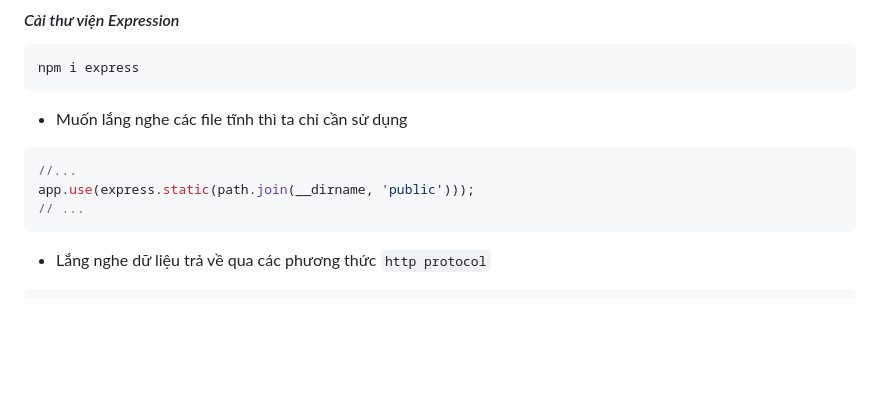
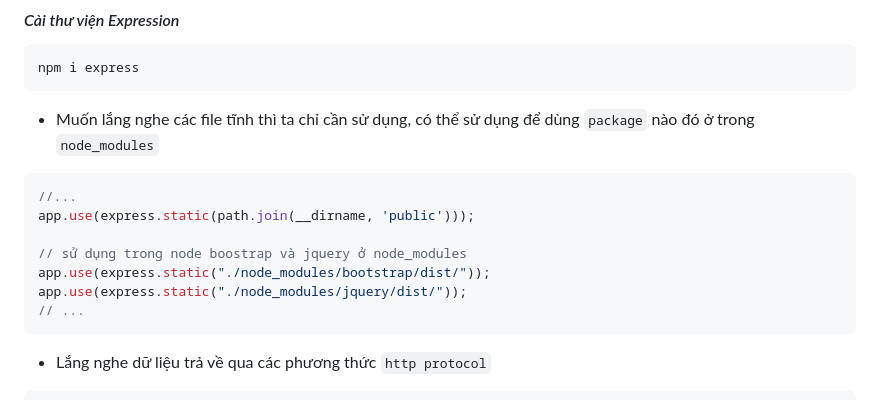
Before and after one commit to HoangAnhKy/ReactJS, a Markdown page: NodeJS/Lý thuyết/các thư viện cơ bản.md, the part around the change. Rendered like a GitHub page; blank space fills up the shorter version.

Commit message:
use static

````diff
--- a/NodeJS/Lý thuyết/các thư viện cơ bản.md
+++ b/NodeJS/Lý thuyết/các thư viện cơ bản.md
@@ -40,11 +40,15 @@ npm install concurrently --save-dev
 npm i express
 ```
 
--   Muốn lắng nghe các file tĩnh thì ta chỉ cần sử dụng
+-   Muốn lắng nghe các file tĩnh thì ta chỉ cần sử dụng, có thể sử dụng để dùng `package` nào đó ở trong `node_modules`
 
 ```js
 //...
 app.use(express.static(path.join(__dirname, 'public')));
+
+// sử dụng trong node boostrap và jquery ở node_modules
+app.use(express.static("./node_modules/bootstrap/dist/"));
+app.use(express.static("./node_modules/jquery/dist/"));
 // ...
 ```
 
````
